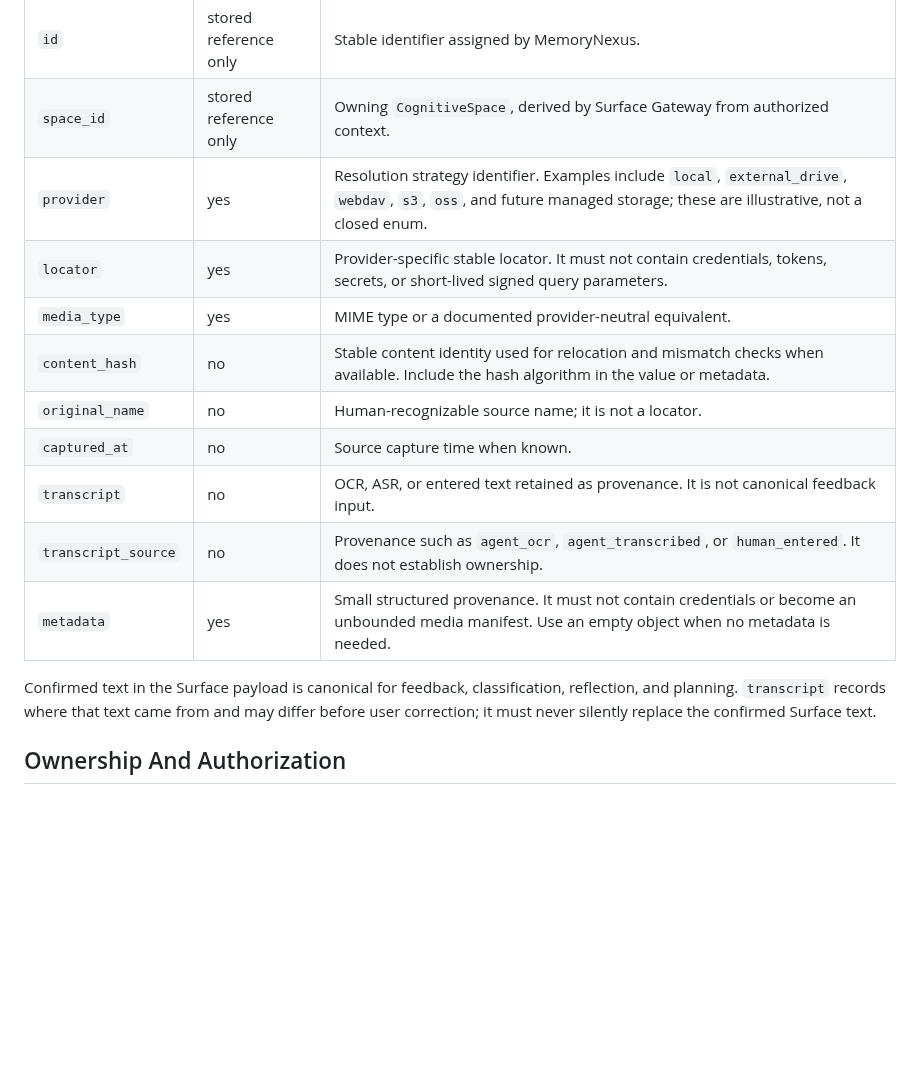
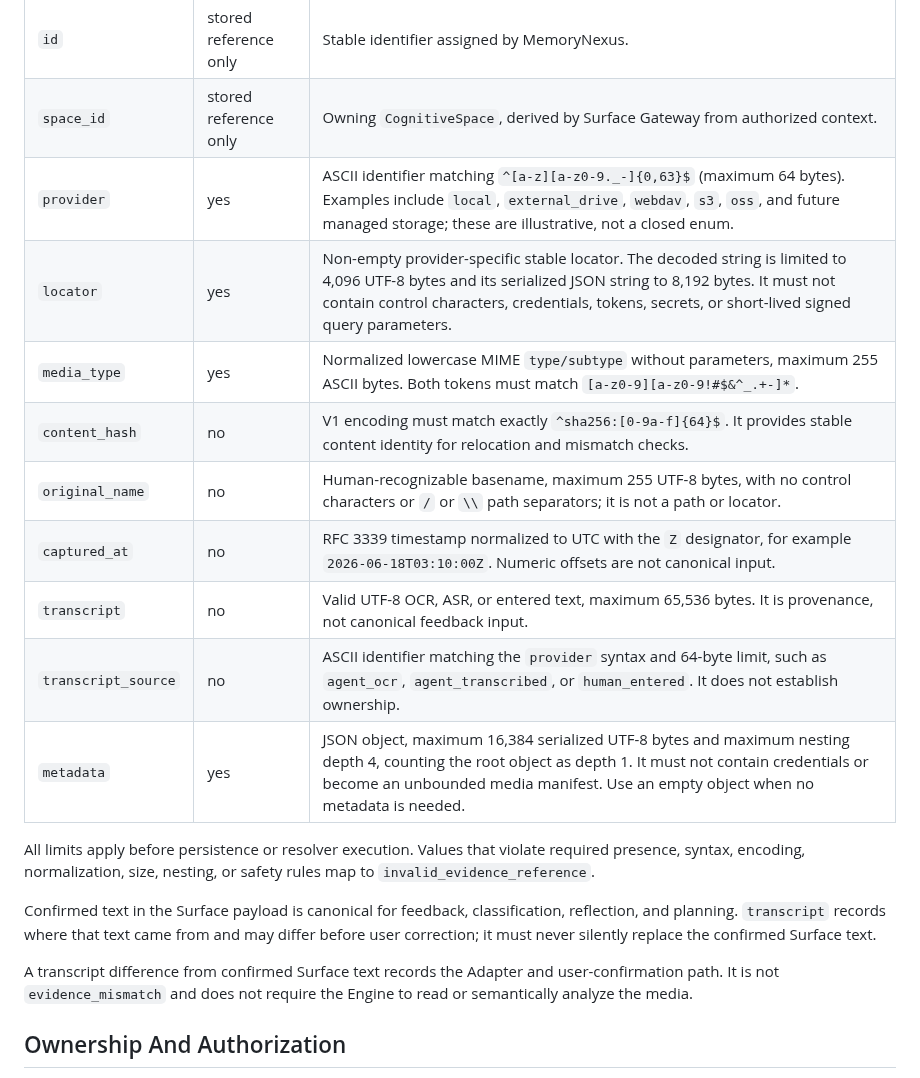
Before and after one commit to blackfaced/MemoryNexus, a Markdown page: docs/media-evidence-contract.md, the part around one of its changes. Drawn GitHub-style; blank space fills up the shorter version.

```diff
--- a/docs/media-evidence-contract.md
+++ b/docs/media-evidence-contract.md
@@ -47,20 +51,28 @@ request context. A caller cannot provide or claim evidence ownership.
 | --- | --- | --- |
 | `id` | stored reference only | Stable identifier assigned by MemoryNexus. |
 | `space_id` | stored reference only | Owning `CognitiveSpace`, derived by Surface Gateway from authorized context. |
-| `provider` | yes | Resolution strategy identifier. Examples include `local`, `external_drive`, `webdav`, `s3`, `oss`, and future managed storage; these are illustrative, not a closed enum. |
-| `locator` | yes | Provider-specific stable locator. It must not contain credentials, tokens, secrets, or short-lived signed query parameters. |
-| `media_type` | yes | MIME type or a documented provider-neutral equivalent. |
-| `content_hash` | no | Stable content identity used for relocation and mismatch checks when available. Include the hash algorithm in the value or metadata. |
-| `original_name` | no | Human-recognizable source name; it is not a locator. |
-| `captured_at` | no | Source capture time when known. |
-| `transcript` | no | OCR, ASR, or entered text retained as provenance. It is not canonical feedback input. |
-| `transcript_source` | no | Provenance such as `agent_ocr`, `agent_transcribed`, or `human_entered`. It does not establish ownership. |
-| `metadata` | yes | Small structured provenance. It must not contain credentials or become an unbounded media manifest. Use an empty object when no metadata is needed. |
+| `provider` | yes | ASCII identifier matching `^[a-z][a-z0-9._-]{0,63}$` (maximum 64 bytes). Examples include `local`, `external_drive`, `webdav`, `s3`, `oss`, and future managed storage; these are illustrative, not a closed enum. |
+| `locator` | yes | Non-empty provider-specific stable locator. The decoded string is limited to 4,096 UTF-8 bytes and its serialized JSON string to 8,192 bytes. It must not contain control characters, credentials, tokens, secrets, or short-lived signed query parameters. |
+| `media_type` | yes | Normalized lowercase MIME `type/subtype` without parameters, maximum 255 ASCII bytes. Both tokens must match `[a-z0-9][a-z0-9!#$&^_.+-]*`. |
+| `content_hash` | no | V1 encoding must match exactly `^sha256:[0-9a-f]{64}$`. It provides stable content identity for relocation and mismatch checks. |
+| `original_name` | no | Human-recognizable basename, maximum 255 UTF-8 bytes, with no control characters or `/` or `\\` path separators; it is not a path or locator. |
+| `captured_at` | no | RFC 3339 timestamp normalized to UTC with the `Z` designator, for example `2026-06-18T03:10:00Z`. Numeric offsets are not canonical input. |
+| `transcript` | no | Valid UTF-8 OCR, ASR, or entered text, maximum 65,536 bytes. It is provenance, not canonical feedback input. |
+| `transcript_source` | no | ASCII identifier matching the `provider` syntax and 64-byte limit, such as `agent_ocr`, `agent_transcribed`, or `human_entered`. It does not establish ownership. |
+| `metadata` | yes | JSON object, maximum 16,384 serialized UTF-8 bytes and maximum nesting depth 4, counting the root object as depth 1. It must not contain credentials or become an unbounded media manifest. Use an empty object when no metadata is needed. |
+
+All limits apply before persistence or resolver execution. Values that violate
+required presence, syntax, encoding, normalization, size, nesting, or safety
+rules map to `invalid_evidence_reference`.
 
 Confirmed text in the Surface payload is canonical for feedback,
 classification, reflection, and planning. `transcript` records where that text
 came from and may differ before user correction; it must never silently
 replace the confirmed Surface text.
+
+A transcript difference from confirmed Surface text records the Adapter and
+user-confirmation path. It is not `evidence_mismatch` and does not require the
+Engine to read or semantically analyze the media.
 
 ## Ownership And Authorization
 
```
Also changed, not shown: other parts of docs/media-evidence-contract.md (+37 -4 lines), decisions/ADR-021-external-media-evidence-references.md (+8 -2 lines).
